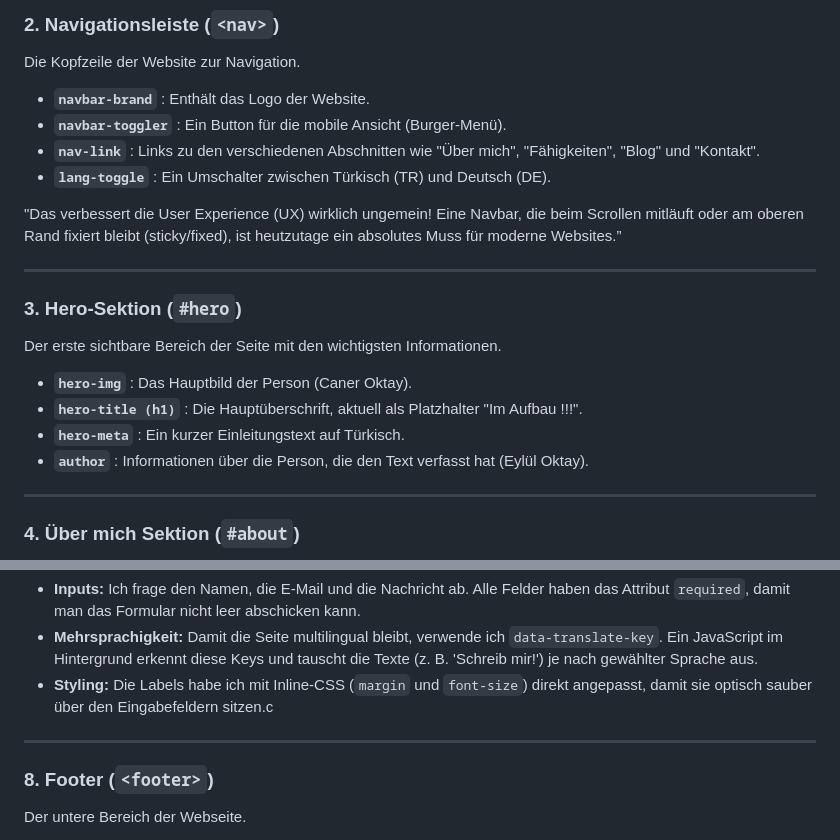
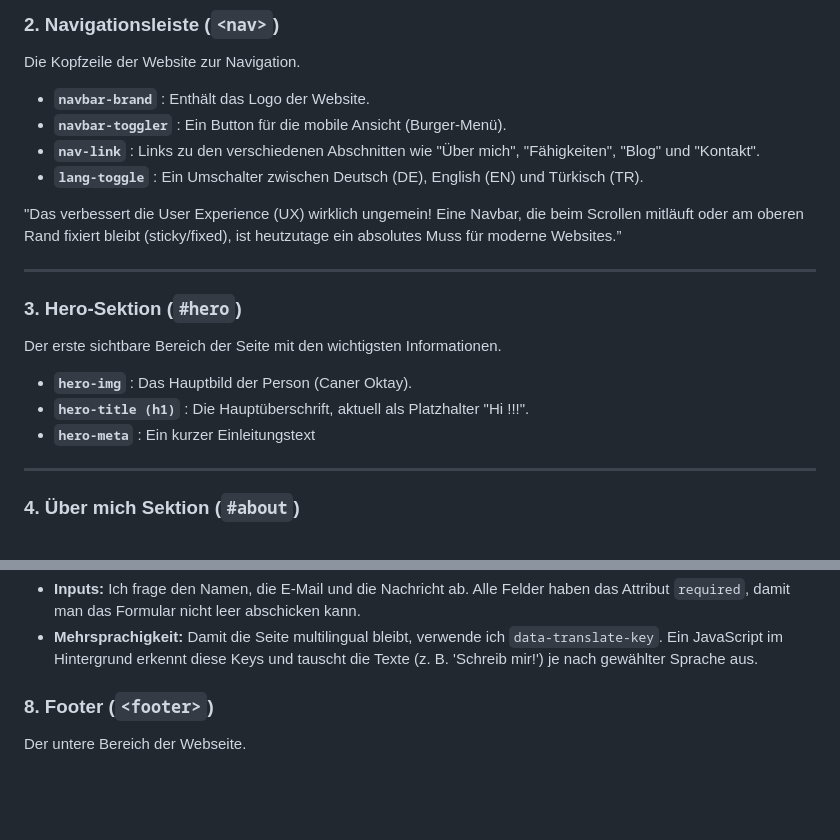
Before and after one commit to caneroktay/caneroktay.github.io, a Markdown page: README.md, 2 parts joined by grey strips. GitHub-like rendering; blank space fills up the shorter version.

Commit message:
Readme_edit

```diff
--- a/README.md
+++ b/README.md
@@ -26,7 +26,7 @@ Die Kopfzeile der Website zur Navigation.
 * **`navbar-brand`** : Enthält das Logo der Website.
 * **`navbar-toggler`** : Ein Button für die mobile Ansicht (Burger-Menü).
 * **`nav-link`** : Links zu den verschiedenen Abschnitten wie "Über mich", "Fähigkeiten", "Blog" und "Kontakt".
-* **`lang-toggle`** : Ein Umschalter zwischen Türkisch (TR) und Deutsch (DE).
+* **`lang-toggle`** : Ein Umschalter zwischen Deutsch (DE), English (EN) und Türkisch (TR).
 
 "Das verbessert die User Experience (UX) wirklich ungemein! Eine Navbar, die beim Scrollen mitläuft oder am oberen Rand fixiert bleibt (sticky/fixed), ist heutzutage ein absolutes Muss für moderne Websites.”
 
@@ -37,9 +37,8 @@ Die Kopfzeile der Website zur Navigation.
 Der erste sichtbare Bereich der Seite mit den wichtigsten Informationen.
 
 * **`hero-img`** : Das Hauptbild der Person (Caner Oktay).
-* **`hero-title (h1)`** : Die Hauptüberschrift, aktuell als Platzhalter "Im Aufbau !!!".
-* **`hero-meta`** : Ein kurzer Einleitungstext auf Türkisch.
-* **`author`** : Informationen über die Person, die den Text verfasst hat (Eylül Oktay).
+* **`hero-title (h1)`** : Die Hauptüberschrift, aktuell als Platzhalter "Hi !!!".
+* **`hero-meta`** : Ein kurzer Einleitungstext
 
 ---
 
@@ -92,9 +91,6 @@ Anstatt ein eigenes Backend mit PHP oder Node.js zu schreiben, nutze ich den Die
 
 * **Inputs:** Ich frage den Namen, die E-Mail und die Nachricht ab. Alle Felder haben das Attribut `required`, damit man das Formular nicht leer abschicken kann.
 * **Mehrsprachigkeit:** Damit die Seite multilingual bleibt, verwende ich `data-translate-key`. Ein JavaScript im Hintergrund erkennt diese Keys und tauscht die Texte (z. B. 'Schreib mir!') je nach gewählter Sprache aus.
-* **Styling:** Die Labels habe ich mit Inline-CSS (`margin` und `font-size`) direkt angepasst, damit sie optisch sauber über den Eingabefeldern sitzen.c
-
----
 
 ### 8. Footer (`<footer>`)
 
```
